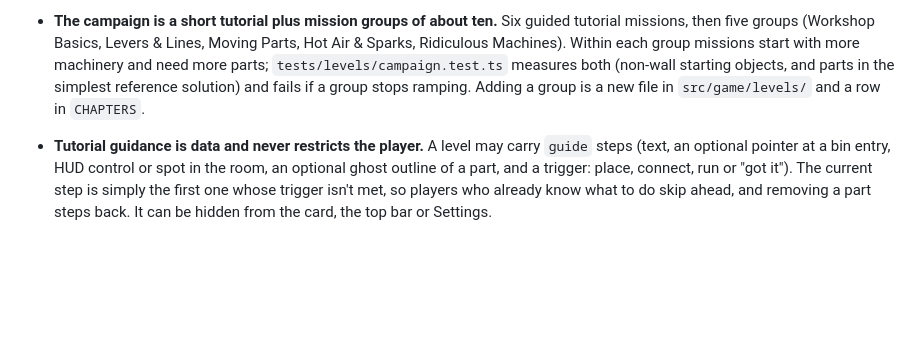
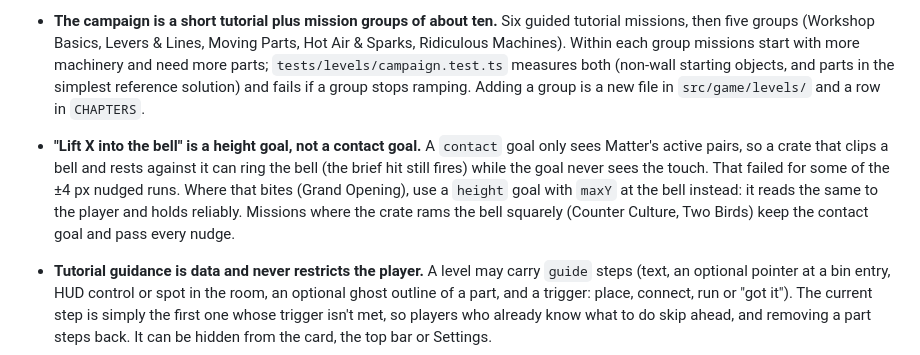
Before and after one commit to ProvisioInsights/Follyworks, a Markdown page: DECISIONS.md, the part around the change. GitHub-like rendering; blank space fills up the shorter version.

Commit message:
DECISIONS: note why Grand Opening uses a height goal for the bell
Co-Authored-By: Claude Opus 5.5 (1M context) <noreply@anthropic.com>
Claude-Session: https://claude.ai/code/session_014jw7oWQBk55fW4dqX4ojfD

```diff
--- a/DECISIONS.md
+++ b/DECISIONS.md
@@ -40,6 +40,7 @@ Material design and architecture decisions, with the reason for each. Newest las
 - **A stalled run says so early.** When a level with goals has had nothing moving, burning, counting down or part-way through a hold goal for 2 s, a banner offers "Back to building" instead of making the player wait out the time limit. It is a read-only check, so it cannot change a run, and every reference solution is tested never to trigger it before solving.
 - **Parts got bigger by making the room smaller, not by rescaling physics.** Every campaign level, the sandbox and new custom levels use a 1120×630 room (`STANDARD_WORLD`, was 1600×900) and the camera crops tighter around it, so parts show about 1.5× bigger. Scaling the parts themselves would have meant retuning gravity, forces, the domino assist, robot kerb heights and every level; shrinking the room kept all tuned behaviour and the physics tests intact. Old imported levels keep whatever size they declare.
 - **The campaign is a short tutorial plus mission groups of about ten.** Six guided tutorial missions, then five groups (Workshop Basics, Levers & Lines, Moving Parts, Hot Air & Sparks, Ridiculous Machines). Within each group missions start with more machinery and need more parts; `tests/levels/campaign.test.ts` measures both (non-wall starting objects, and parts in the simplest reference solution) and fails if a group stops ramping. Adding a group is a new file in `src/game/levels/` and a row in `CHAPTERS`.
+- **"Lift X into the bell" is a height goal, not a contact goal.** A `contact` goal only sees Matter's active pairs, so a crate that clips a bell and rests against it can ring the bell (the brief hit still fires) while the goal never sees the touch. That failed for some of the ±4 px nudged runs. Where that bites (Grand Opening), use a `height` goal with `maxY` at the bell instead: it reads the same to the player and holds reliably. Missions where the crate rams the bell squarely (Counter Culture, Two Birds) keep the contact goal and pass every nudge.
 - **Tutorial guidance is data and never restricts the player.** A level may carry `guide` steps (text, an optional pointer at a bin entry, HUD control or spot in the room, an optional ghost outline of a part, and a trigger: place, connect, run or "got it"). The current step is simply the first one whose trigger isn't met, so players who already know what to do skip ahead, and removing a part steps back. It can be hidden from the card, the top bar or Settings.
 - **The Physics Lab is its own list, not part of the campaign.** Lessons are self-contained and all open, while the campaign tests require difficulty to ramp. Each lesson has counterexample builds that try the wrong idea (three rubber balls instead of one bowling ball; a crate with no counterweight ball) and are tested to fail. The per-level checks are shared through `tests/levels/entryChecks.ts`, a copy of the campaign's, so `campaign.test.ts` stays untouched.
 - **No friction-angle or trampoline lesson.** In the engine a crate creeps down planks well below its sliding angle and starts sliding at shallow angles after a knock, so a "find the angle where it slides" lesson would teach the engine rather than friction. The trampoline guarantees a minimum upward kick (more energy out than in), which is not how a real spring behaves. Both cards say this in their "In the workshop" line instead.
```
